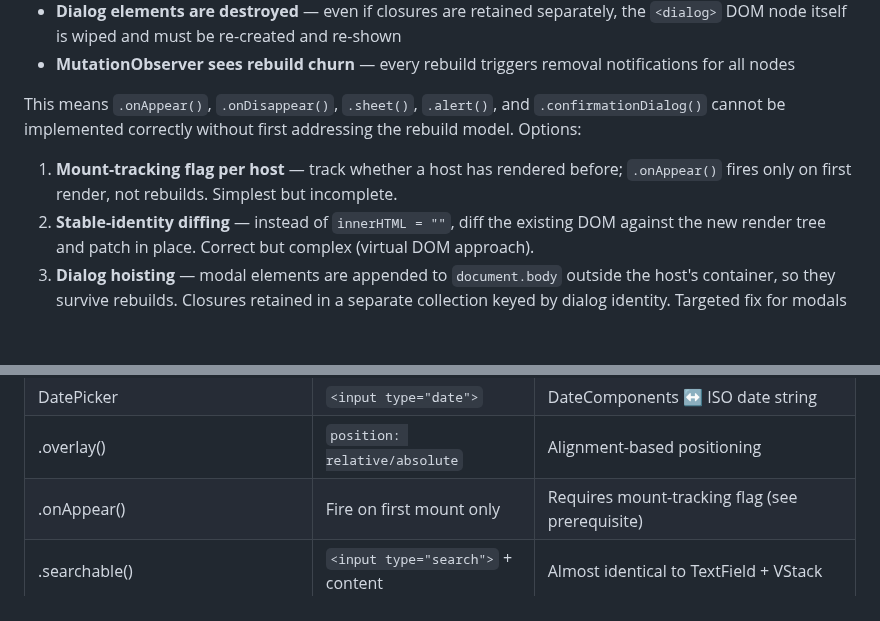
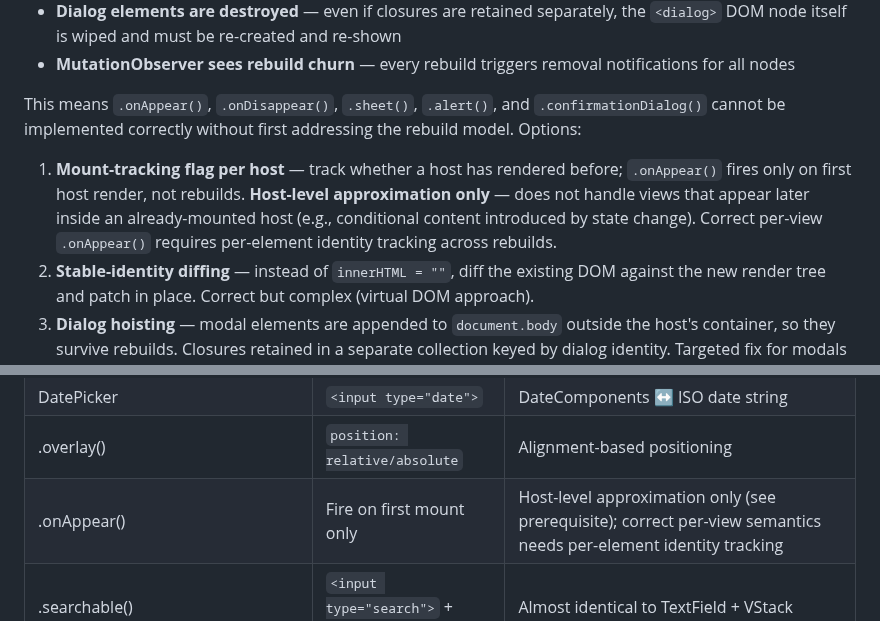
Before and after one commit to codelynx/SwiftOpenUI, a Markdown page: docs/plans/web-parity-plan.md, 2 parts joined by grey strips. Rendered like a GitHub page; blank space fills up the shorter version.

Commit message:
Clarify .onAppear() mount-tracking is host-level approximation only
Per-view semantics (conditional content appearing after host mount)
requires per-element identity tracking across rebuilds.

Co-Authored-By: Claude Opus 4.6 (1M context) <noreply@anthropic.com>

```diff
--- a/docs/plans/web-parity-plan.md
+++ b/docs/plans/web-parity-plan.md
@@ -24,7 +24,7 @@ The current `WebViewHost` clears `_webRetainedClosures` and wipes `container.inn
 
 This means `.onAppear()`, `.onDisappear()`, `.sheet()`, `.alert()`, and `.confirmationDialog()` cannot be implemented correctly without first addressing the rebuild model. Options:
 
-1. **Mount-tracking flag per host** — track whether a host has rendered before; `.onAppear()` fires only on first render, not rebuilds. Simplest but incomplete.
+1. **Mount-tracking flag per host** — track whether a host has rendered before; `.onAppear()` fires only on first host render, not rebuilds. **Host-level approximation only** — does not handle views that appear later inside an already-mounted host (e.g., conditional content introduced by state change). Correct per-view `.onAppear()` requires per-element identity tracking across rebuilds.
 2. **Stable-identity diffing** — instead of `innerHTML = ""`, diff the existing DOM against the new render tree and patch in place. Correct but complex (virtual DOM approach).
 3. **Dialog hoisting** — modal elements are appended to `document.body` outside the host's container, so they survive rebuilds. Closures retained in a separate collection keyed by dialog identity. Targeted fix for modals only.
 
@@ -63,7 +63,7 @@ No architectural prerequisites except `.onAppear()` which needs mount-tracking (
 | Picker | `<select>` + `<option>` | .segmented → row of `<button>` |
 | DatePicker | `<input type="date">` | DateComponents ↔ ISO date string |
 | .overlay() | `position: relative/absolute` | Alignment-based positioning |
-| .onAppear() | Fire on first mount only | Requires mount-tracking flag (see prerequisite) |
+| .onAppear() | Fire on first mount only | Host-level approximation only (see prerequisite); correct per-view semantics needs per-element identity tracking |
 | .searchable() | `<input type="search">` + content | Almost identical to TextField + VStack |
 | ConfirmationDialog | `<dialog>` modal | Requires dialog hoisting (see prerequisite) |
 | .pickerStyle() | Style selector for Picker | .automatic, .segmented, .palette |
```
